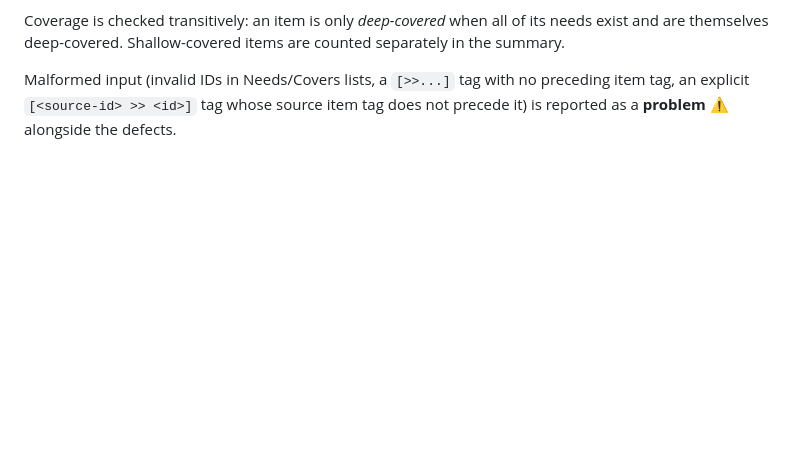
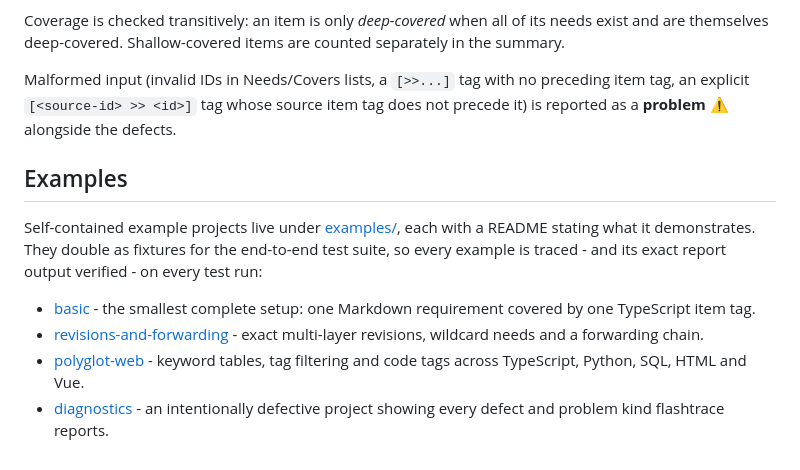
Before and after one commit to flashtrace/flashtrace, a Markdown page: docs/USAGE.md, the part around the change. GitHub-like rendering; blank space fills up the shorter version.

Commit message:
docs: link the example projects from the usage guide
Co-Authored-By: Claude Fable 5 <noreply@anthropic.com>

```diff
--- a/docs/USAGE.md
+++ b/docs/USAGE.md
@@ -103,3 +103,19 @@ counted separately in the summary.
 Malformed input (invalid IDs in Needs/Covers lists, a `[>>...]` tag with no
 preceding item tag, an explicit `[<source-id> >> <id>]` tag whose source item
 tag does not precede it) is reported as a **problem** ⚠ alongside the defects.
+
+## Examples
+
+Self-contained example projects live under [examples/](examples/), each with a
+README stating what it demonstrates. They double as fixtures for the end-to-end
+test suite, so every example is traced - and its exact report output verified -
+on every test run:
+
+- [basic](examples/basic/) - the smallest complete setup: one Markdown
+  requirement covered by one TypeScript item tag.
+- [revisions-and-forwarding](examples/revisions-and-forwarding/) - exact
+  multi-layer revisions, wildcard needs and a forwarding chain.
+- [polyglot-web](examples/polyglot-web/) - keyword tables, tag filtering and
+  code tags across TypeScript, Python, SQL, HTML and Vue.
+- [diagnostics](examples/diagnostics/) - an intentionally defective project
+  showing every defect and problem kind flashtrace reports.
```
